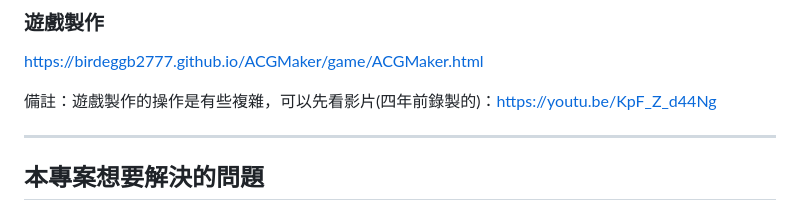
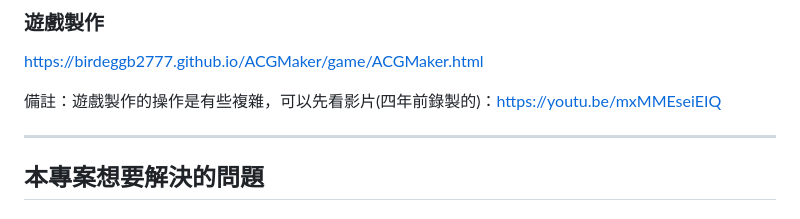
Before and after one commit to birdeggb2777/ACGMaker, a Markdown page: README.md, the part around the change. GitHub-like rendering.

```diff
--- a/README.md
+++ b/README.md
@@ -22,7 +22,7 @@ https://birdeggb2777.github.io/ACGMaker/animation/index.html
 ### 遊戲製作
 https://birdeggb2777.github.io/ACGMaker/game/ACGMaker.html
 
-備註：遊戲製作的操作是有些複雜，可以先看影片(四年前錄製的)：https://youtu.be/KpF_Z_d44Ng
+備註：遊戲製作的操作是有些複雜，可以先看影片(四年前錄製的)：https://youtu.be/mxMMEseiEIQ
 
 ---
 
```
